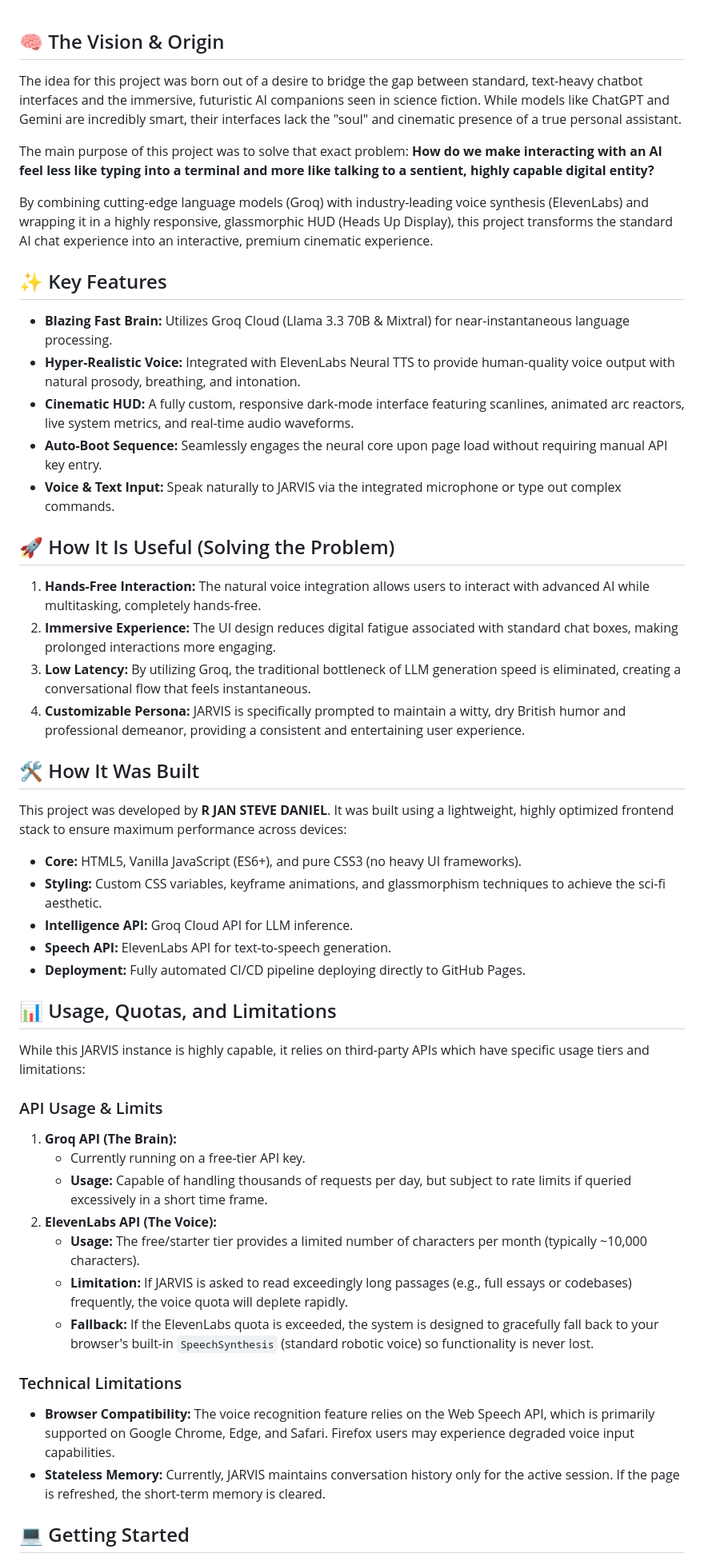
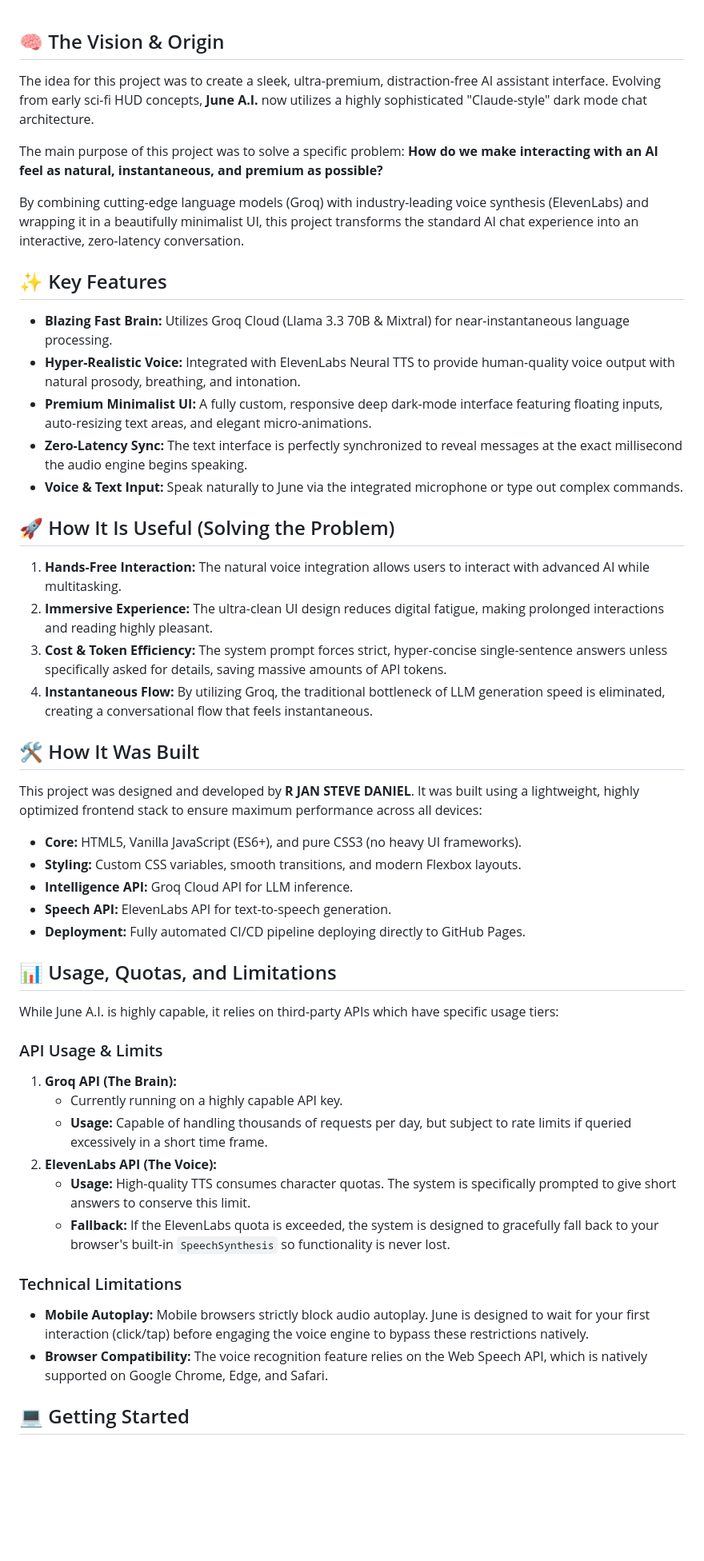
Before and after one commit to JanSteve/june-ai, a Markdown page: README.md, the part around one of its changes. Shown at 80% size. Rendered like a GitHub page; blank space fills up the shorter version.

Commit message:
Update README for June A.I. rebrand and modern UI

```diff
--- a/README.md
+++ b/README.md
@@ -13,48 +13,47 @@ A high-fidelity, cinematic AI interface inspired by Tony Stark's legendary assis
 <br>
 
 ## 🧠 The Vision & Origin
-The idea for this project was born out of a desire to bridge the gap between standard, text-heavy chatbot interfaces and the immersive, futuristic AI companions seen in science fiction. While models like ChatGPT and Gemini are incredibly smart, their interfaces lack the "soul" and cinematic presence of a true personal assistant.
+The idea for this project was to create a sleek, ultra-premium, distraction-free AI assistant interface. Evolving from early sci-fi HUD concepts, **June A.I.** now utilizes a highly sophisticated "Claude-style" dark mode chat architecture.
 
-The main purpose of this project was to solve that exact problem: **How do we make interacting with an AI feel less like typing into a terminal and more like talking to a sentient, highly capable digital entity?**
+The main purpose of this project was to solve a specific problem: **How do we make interacting with an AI feel as natural, instantaneous, and premium as possible?**
 
-By combining cutting-edge language models (Groq) with industry-leading voice synthesis (ElevenLabs) and wrapping it in a highly responsive, glassmorphic HUD (Heads Up Display), this project transforms the standard AI chat experience into an interactive, premium cinematic experience.
+By combining cutting-edge language models (Groq) with industry-leading voice synthesis (ElevenLabs) and wrapping it in a beautifully minimalist UI, this project transforms the standard AI chat experience into an interactive, zero-latency conversation.
 
 ## ✨ Key Features
 *   **Blazing Fast Brain:** Utilizes Groq Cloud (Llama 3.3 70B & Mixtral) for near-instantaneous language processing.
 *   **Hyper-Realistic Voice:** Integrated with ElevenLabs Neural TTS to provide human-quality voice output with natural prosody, breathing, and intonation.
-*   **Cinematic HUD:** A fully custom, responsive dark-mode interface featuring scanlines, animated arc reactors, live system metrics, and real-time audio waveforms.
-*   **Auto-Boot Sequence:** Seamlessly engages the neural core upon page load without requiring manual API key entry.
-*   **Voice & Text Input:** Speak naturally to JARVIS via the integrated microphone or type out complex commands.
+*   **Premium Minimalist UI:** A fully custom, responsive deep dark-mode interface featuring floating inputs, auto-resizing text areas, and elegant micro-animations.
+*   **Zero-Latency Sync:** The text interface is perfectly synchronized to reveal messages at the exact millisecond the audio engine begins speaking.
+*   **Voice & Text Input:** Speak naturally to June via the integrated microphone or type out complex commands.
 
 ## 🚀 How It Is Useful (Solving the Problem)
-1.  **Hands-Free Interaction:** The natural voice integration allows users to interact with advanced AI while multitasking, completely hands-free.
-2.  **Immersive Experience:** The UI design reduces digital fatigue associated with standard chat boxes, making prolonged interactions more engaging.
-3.  **Low Latency:** By utilizing Groq, the traditional bottleneck of LLM generation speed is eliminated, creating a conversational flow that feels instantaneous.
-4.  **Customizable Persona:** JARVIS is specifically prompted to maintain a witty, dry British humor and professional demeanor, providing a consistent and entertaining user experience.
+1.  **Hands-Free Interaction:** The natural voice integration allows users to interact with advanced AI while multitasking.
+2.  **Immersive Experience:** The ultra-clean UI design reduces digital fatigue, making prolonged interactions and reading highly pleasant.
+3.  **Cost & Token Efficiency:** The system prompt forces strict, hyper-concise single-sentence answers unless specifically asked for details, saving massive amounts of API tokens.
+4.  **Instantaneous Flow:** By utilizing Groq, the traditional bottleneck of LLM generation speed is eliminated, creating a conversational flow that feels instantaneous.
 
 ## 🛠️ How It Was Built
-This project was developed by **R JAN STEVE DANIEL**. It was built using a lightweight, highly optimized frontend stack to ensure maximum performance across devices:
+This project was designed and developed by **R JAN STEVE DANIEL**. It was built using a lightweight, highly optimized frontend stack to ensure maximum performance across all devices:
 *   **Core:** HTML5, Vanilla JavaScript (ES6+), and pure CSS3 (no heavy UI frameworks).
-*   **Styling:** Custom CSS variables, keyframe animations, and glassmorphism techniques to achieve the sci-fi aesthetic.
+*   **Styling:** Custom CSS variables, smooth transitions, and modern Flexbox layouts.
 *   **Intelligence API:** Groq Cloud API for LLM inference.
 *   **Speech API:** ElevenLabs API for text-to-speech generation.
 *   **Deployment:** Fully automated CI/CD pipeline deploying directly to GitHub Pages.
 
 ## 📊 Usage, Quotas, and Limitations
 
-While this JARVIS instance is highly capable, it relies on third-party APIs which have specific usage tiers and limitations:
+While June A.I. is highly capable, it relies on third-party APIs which have specific usage tiers:
 
 ### API Usage & Limits
 1.  **Groq API (The Brain):**
-    *   Currently running on a free-tier API key.
+    *   Currently running on a highly capable API key.
     *   **Usage:** Capable of handling thousands of requests per day, but subject to rate limits if queried excessively in a short time frame.
 2.  **ElevenLabs API (The Voice):**
-    *   **Usage:** The free/starter tier provides a limited number of characters per month (typically ~10,000 characters).
-    *   **Limitation:** If JARVIS is asked to read exceedingly long passages (e.g., full essays or codebases) frequently, the voice quota will deplete rapidly.
-    *   **Fallback:** If the ElevenLabs quota is exceeded, the system is designed to gracefully fall back to your browser's built-in `SpeechSynthesis` (standard robotic voice) so functionality is never lost.
+    *   **Usage:** High-quality TTS consumes character quotas. The system is specifically prompted to give short answers to conserve this limit.
+    *   **Fallback:** If the ElevenLabs quota is exceeded, the system is designed to gracefully fall back to your browser's built-in `SpeechSynthesis` so functionality is never lost.
 
 ### Technical Limitations
-*   **Browser Compatibility:** The voice recognition feature relies on the Web Speech API, which is primarily supported on Google Chrome, Edge, and Safari. Firefox users may experience degraded voice input capabilities.
-*   **Stateless Memory:** Currently, JARVIS maintains conversation history only for the active session. If the page is refreshed, the short-term memory is cleared.
+*   **Mobile Autoplay:** Mobile browsers strictly block audio autoplay. June is designed to wait for your first interaction (click/tap) before engaging the voice engine to bypass these restrictions natively.
+*   **Browser Compatibility:** The voice recognition feature relies on the Web Speech API, which is natively supported on Google Chrome, Edge, and Safari.
 
 ## 💻 Getting Started
```
Also changed, not shown: other parts of README.md (+10 -10 lines).
